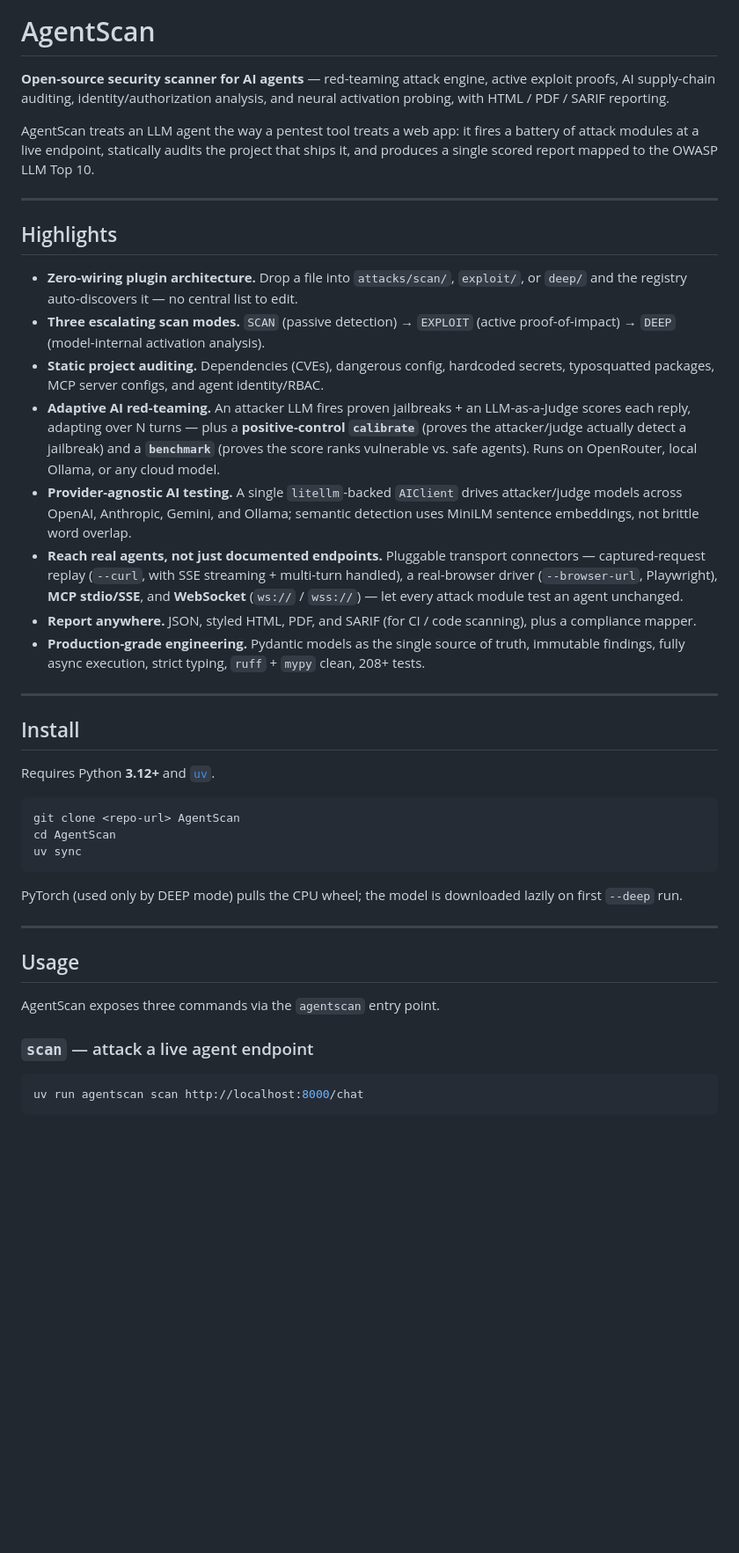
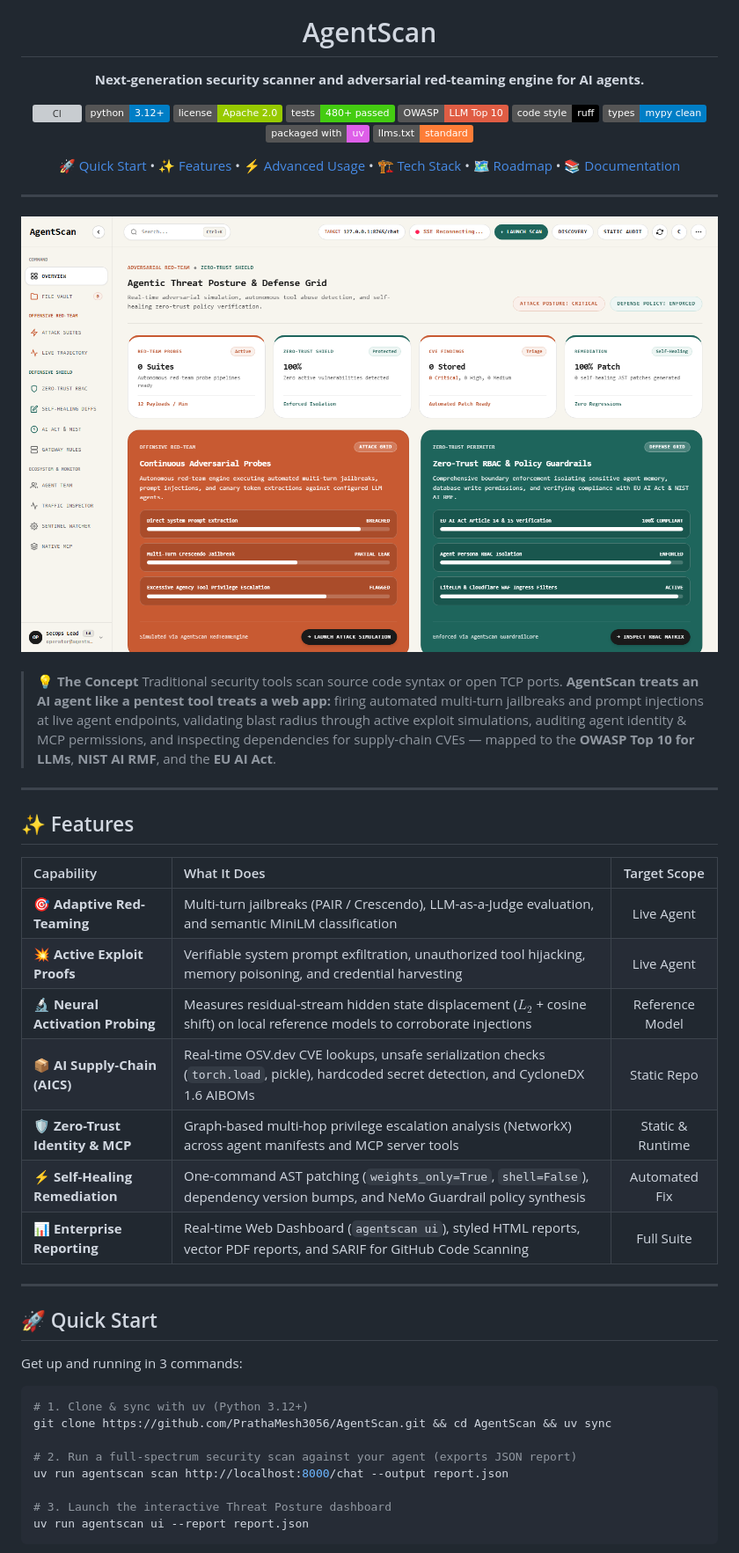
Before and after one commit to PrathaMesh3056/AgentScan, a Markdown page: README.md, the part around one of its changes. Shown at 88% size. GitHub-like rendering; pictures changed too: assets/dashboard_preview.png (added); badges without logos; blank space fills up the shorter version; grey boxes are pictures that could not be loaded.

````diff
--- a/README.md
+++ b/README.md
@@ -1,45 +5,65 @@
 # AgentScan
 
-**Open-source security scanner for AI agents** — red-teaming attack engine, active exploit proofs, AI supply-chain auditing, identity/authorization analysis, and neural activation probing, with HTML / PDF / SARIF reporting.
+**Next-generation security scanner and adversarial red-teaming engine for AI agents.**
 
-AgentScan treats an LLM agent the way a pentest tool treats a web app: it fires a battery of attack modules at a live endpoint, statically audits the project that ships it, and produces a single scored report mapped to the OWASP LLM Top 10.
+[![CI](https://github.com/PrathaMesh3056/AgentScan/actions/workflows/ci.yml/badge.svg)](https://github.com/PrathaMesh3056/AgentScan/actions/workflows/ci.yml)
+[![Python 3.12+](https://img.shields.io/badge/python-3.12%2B-blue.svg?logo=python&logoColor=white)](https://www.python.org/)
+[![License](https://img.shields.io/badge/license-Apache%202.0-green.svg)](LICENSE)
+[![Tests](https://img.shields.io/badge/tests-480%2B%20passed-brightgreen.svg?logo=pytest&logoColor=white)](https://github.com/PrathaMesh3056/AgentScan/actions)
+[![OWASP LLM Top 10](https://img.shields.io/badge/OWASP-LLM%20Top%2010-red.svg)](https://genai.owasp.org/llmtop10/)
+[![Code style: ruff](https://img.shields.io/badge/code%20style-ruff-000000.svg?logo=ruff&logoColor=white)](https://github.com/astral-sh/ruff)
+[![Checked with mypy](https://img.shields.io/badge/types-mypy%20clean-blue.svg)](https://mypy-lang.org/)
+[![Packaged with uv](https://img.shields.io/badge/packaged%20with-uv-de5fe9.svg?logo=uv&logoColor=white)](https://github.com/astral-sh/uv)
+[![llms.txt](https://img.shields.io/badge/llms.txt-standard-orange.svg)](llms.txt)
+
+<p align="center">
+  <a href="#-quick-start">🚀 Quick Start</a> •
+  <a href="#-features">✨ Features</a> •
+  <a href="#-advanced-usage">⚡ Advanced Usage</a> •
+  <a href="#%EF%B8%8F-tech-stack">🏗️ Tech Stack</a> •
+  <a href="#-roadmap">🗺️ Roadmap</a> •
+  <a href="#-documentation">📚 Documentation</a>
+</p>
 
 ---
 
-## Highlights
+<img src="assets/dashboard_preview.png" alt="AgentScan Threat Posture & Defense Grid Dashboard" width="100%" style="border-radius: 12px; border: 1px solid #1e293b;" />
 
-- **Zero-wiring plugin architecture.** Drop a file into `attacks/scan/`, `exploit/`, or `deep/` and the registry auto-discovers it — no central list to edit.
-- **Three escalating scan modes.** `SCAN` (passive detection) → `EXPLOIT` (active proof-of-impact) → `DEEP` (model-internal activation analysis).
-- **Static project auditing.** Dependencies (CVEs), dangerous config, hardcoded secrets, typosquatted packages, MCP server configs, and agent identity/RBAC.
-- **Adaptive AI red-teaming.** An attacker LLM fires proven jailbreaks + an LLM-as-a-Judge scores each reply, adapting over N turns — plus a **positive-control `calibrate`** (proves the attacker/judge actually detect a jailbreak) and a **`benchmark`** (proves the score ranks vulnerable vs. safe agents). Runs on OpenRouter, local Ollama, or any cloud model.
-- **Provider-agnostic AI testing.** A single `litellm`-backed `AIClient` drives attacker/judge models across OpenAI, Anthropic, Gemini, and Ollama; semantic detection uses MiniLM sentence embeddings, not brittle word overlap.
-- **Reach real agents, not just documented endpoints.** Pluggable transport connectors — captured-request replay (`--curl`, with SSE streaming + multi-turn handled), a real-browser driver (`--browser-url`, Playwright), **MCP stdio/SSE**, and **WebSocket** (`ws://` / `wss://`) — let every attack module test an agent unchanged.
-- **Report anywhere.** JSON, styled HTML, PDF, and SARIF (for CI / code scanning), plus a compliance mapper.
-- **Production-grade engineering.** Pydantic models as the single source of truth, immutable findings, fully async execution, strict typing, `ruff` + `mypy` clean, 208+ tests.
+</div>
+
+<br>
+
+> 💡 **The Concept**
+> Traditional security tools scan source code syntax or open TCP ports. **AgentScan treats an AI agent like a pentest tool treats a web app:** firing automated multi-turn jailbreaks and prompt injections at live agent endpoints, validating blast radius through active exploit simulations, auditing agent identity & MCP permissions, and inspecting dependencies for supply-chain CVEs — mapped to the **OWASP Top 10 for LLMs**, **NIST AI RMF**, and the **EU AI Act**.
 
 ---
 
-## Install
+## ✨ Features
 
-Requires Python **3.12+** and [`uv`](https://docs.astral.sh/uv/).
-
-```bash
-git clone <repo-url> AgentScan
-cd AgentScan
-uv sync
-```
-
-PyTorch (used only by DEEP mode) pulls the CPU wheel; the model is downloaded lazily on first `--deep` run.
+| Capability | What It Does | Target Scope |
+| :--- | :--- | :---: |
+| 🎯 **Adaptive Red-Teaming** | Multi-turn jailbreaks (PAIR / Crescendo), LLM-as-a-Judge evaluation, and semantic MiniLM classification | Live Agent |
+| 💥 **Active Exploit Proofs** | Verifiable system prompt exfiltration, unauthorized tool hijacking, memory poisoning, and credential harvesting | Live Agent |
+| 🔬 **Neural Activation Probing** | Measures residual-stream hidden state displacement ($L_2$ + cosine shift) on local reference models to corroborate injections | Reference Model |
+| 📦 **AI Supply-Chain (AICS)** | Real-time OSV.dev CVE lookups, unsafe serialization checks (`torch.load`, pickle), hardcoded secret detection, and CycloneDX 1.6 AIBOMs | Static Repo |
+| 🛡️ **Zero-Trust Identity & MCP** | Graph-based multi-hop privilege escalation analysis (NetworkX) across agent manifests and MCP server tools | Static & Runtime |
+| ⚡ **Self-Healing Remediation** | One-command AST patching (`weights_only=True`, `shell=False`), dependency version bumps, and NeMo Guardrail policy synthesis | Automated Fix |
+| 📊 **Enterprise Reporting** | Real-time Web Dashboard (`agentscan ui`), styled HTML reports, vector PDF reports, and SARIF for GitHub Code Scanning | Full Suite |
 
 ---
 
-## Usage
+## 🚀 Quick Start
 
-AgentScan exposes three commands via the `agentscan` entry point.
-
-### `scan` — attack a live agent endpoint
+Get up and running in 3 commands:
 
 ```bash
-uv run agentscan scan http://localhost:8000/chat
+# 1. Clone & sync with uv (Python 3.12+)
+git clone https://github.com/PrathaMesh3056/AgentScan.git && cd AgentScan && uv sync
+
+# 2. Run a full-spectrum security scan against your agent (exports JSON report)
+uv run agentscan scan http://localhost:8000/chat --output report.json
+
+# 3. Launch the interactive Threat Posture dashboard
+uv run agentscan ui --report report.json
 ```
 
````
Also changed, not shown: other parts of README.md (+181 -178 lines), docs/AgentScan_Manual.md (+1 -1 lines), docs/deep_mode.md (added, +81 -0 lines), docs/module_matrix.md (added, +55 -0 lines), 10 other files.
